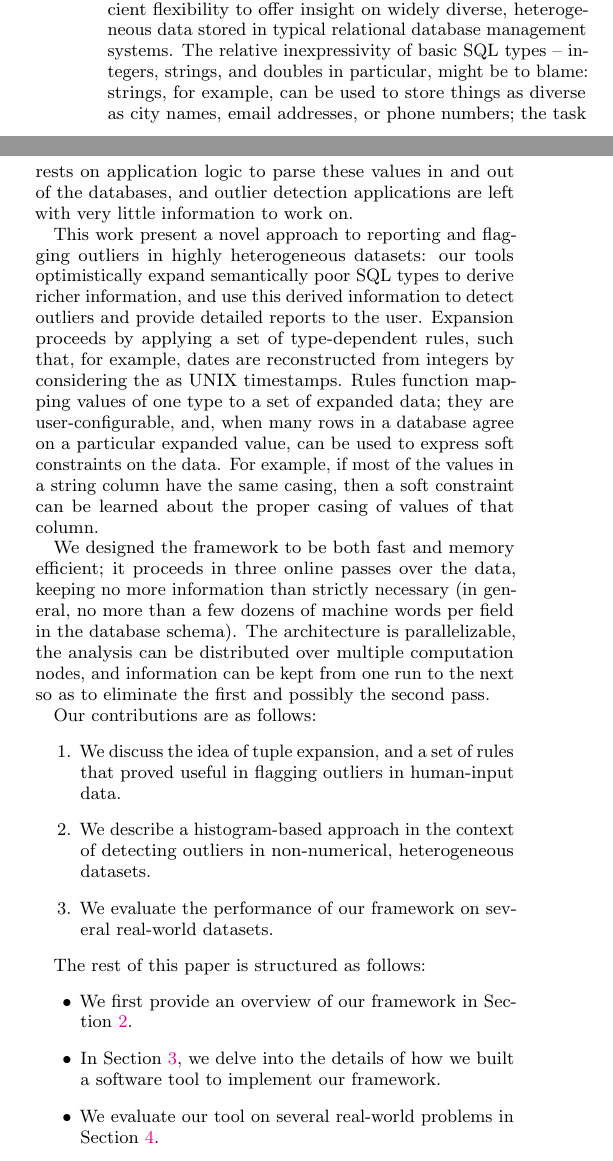
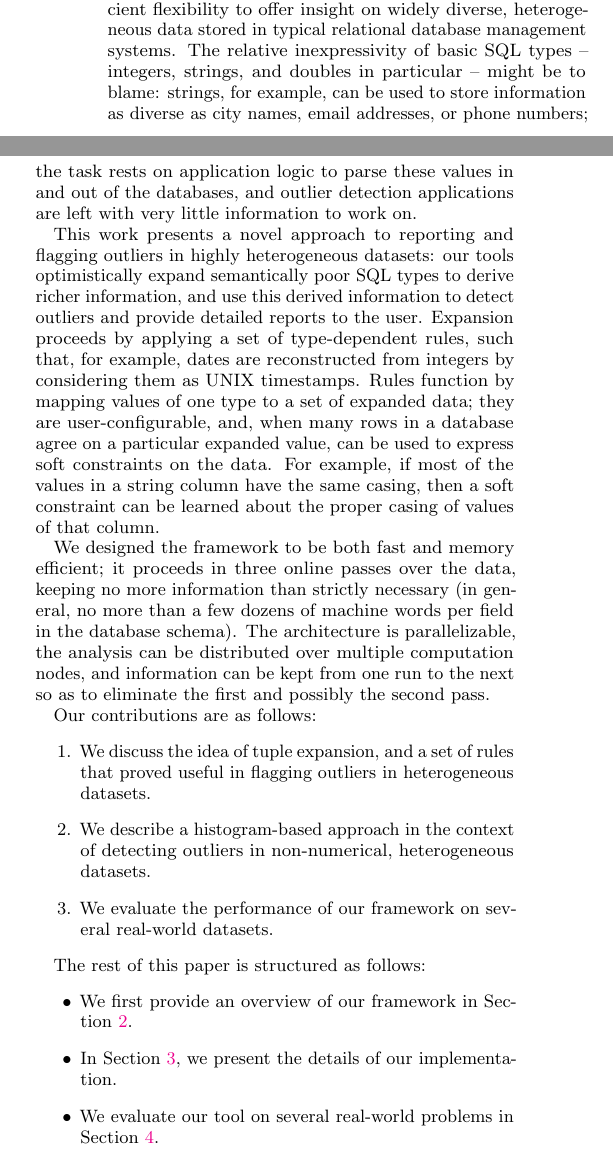
Before and after one commit to cpitclaudel/dBoost, a LaTeX document (paper/paper.tex, which reads paper/intro.tex): two parts of the columns of page 1 of 8, joined at a grey line, cut so that both start at the same text. Compiled offline with pdfLaTeX.

Commit message:
minor modifications

```diff
--- a/paper/intro.tex
+++ b/paper/intro.tex
@@ -4,15 +4,15 @@ Sensor glitches, submission of incorrect input, and malicious activities are a f
 
 Previous literature has generally defined an outlier as ``an observation which deviates so much from the other observations as to arouse suspicions that it was generated by a different mechanism'' \cite{Hawkins1980}, and has proposed a number of ways to detect and in some cases eliminate suspicious values. Previous approaches to outlier detection include modeling numerical data using Gaussian Mixture Models~\cite{Lu2005,Roberts1994,Roberts1999}, Histogram modeling~\cite{Gebski2007,Sheng2007}, and $k$-nearest neighbors~\cite{Ramaswamy2000}.
 
-Little work, however, has focused on developing generic methods for user-guided outlier detection, providing sufficient flexibility to offer insight on widely diverse, heterogeneous data stored in typical relational database management systems. The relative inexpressivity of basic SQL types -- integers, strings, and doubles in particular, might be to blame: strings, for example, can be used to store things as diverse as city names, email addresses, or phone numbers; the task rests on application logic to parse these values in and out of the databases, and outlier detection applications are left with very little information to work on.
+Little work, however, has focused on developing generic methods for user-guided outlier detection, providing sufficient flexibility to offer insight on widely diverse, heterogeneous data stored in typical relational database management systems. The relative inexpressivity of basic SQL types -- integers, strings, and doubles in particular -- might be to blame: strings, for example, can be used to store information as diverse as city names, email addresses, or phone numbers; the task rests on application logic to parse these values in and out of the databases, and outlier detection applications are left with very little information to work on.
 
-This work present a novel approach to reporting and flagging outliers in highly heterogeneous datasets: our tools optimistically expand semantically poor SQL types to derive richer information, and use this derived information to detect outliers and provide detailed reports to the user. Expansion proceeds by applying a set of type-dependent rules, such that, for example, dates are reconstructed from integers by considering the as UNIX timestamps. Rules function mapping values of one type to a set of expanded data; they are user-configurable, and, when many rows in a database agree on a particular expanded value, can be used to express soft constraints on the data. For example, if most of the values in a string column have the same casing, then a soft constraint can be learned about the proper casing of values of that column.
+This work presents a novel approach to reporting and flagging outliers in highly heterogeneous datasets: our tools optimistically expand semantically poor SQL types to derive richer information, and use this derived information to detect outliers and provide detailed reports to the user. Expansion proceeds by applying a set of type-dependent rules, such that, for example, dates are reconstructed from integers by considering them as UNIX timestamps. Rules function by mapping values of one type to a set of expanded data; they are user-configurable, and, when many rows in a database agree on a particular expanded value, can be used to express soft constraints on the data. For example, if most of the values in a string column have the same casing, then a soft constraint can be learned about the proper casing of values of that column.
 
 We designed the framework to be both fast and memory efficient; it proceeds in three online passes over the data, keeping no more information than strictly necessary (in general, no more than a few dozens of machine words per field in the database schema). The architecture is parallelizable, the analysis can be distributed over multiple computation nodes, and information can be kept from one run to the next so as to eliminate the first and possibly the second pass.
 
 Our contributions are as follows:
 \begin{enumerate}
-\item We discuss the idea of tuple expansion, and a set of rules that proved useful in flagging outliers in human-input data.
+\item We discuss the idea of tuple expansion, and a set of rules that proved useful in flagging outliers in heterogeneous datasets.
 \item We describe a histogram-based approach in the context of detecting outliers in non-numerical, heterogeneous datasets.
 \item We evaluate the performance of our framework on several real-world datasets.
 \end{enumerate}
@@ -20,7 +20,7 @@ Our contributions are as follows:
 The rest of this paper is structured as follows:
 \begin{itemize}
 \item We first provide an overview of our framework in Section~\ref{sec:overview}.
-\item In Section~\ref{sec:implementation}, we delve into the details of how we built a software tool to implement our framework.
+\item In Section~\ref{sec:implementation}, we present the details of our implementation.
 \item We evaluate our tool on several real-world problems in Section~\ref{sec:eval}.
 \item We describe related work in Section~\ref{sec:related_work}.
 \item We outline interesting directions for future work in Section~\ref{sec:future}.
```
